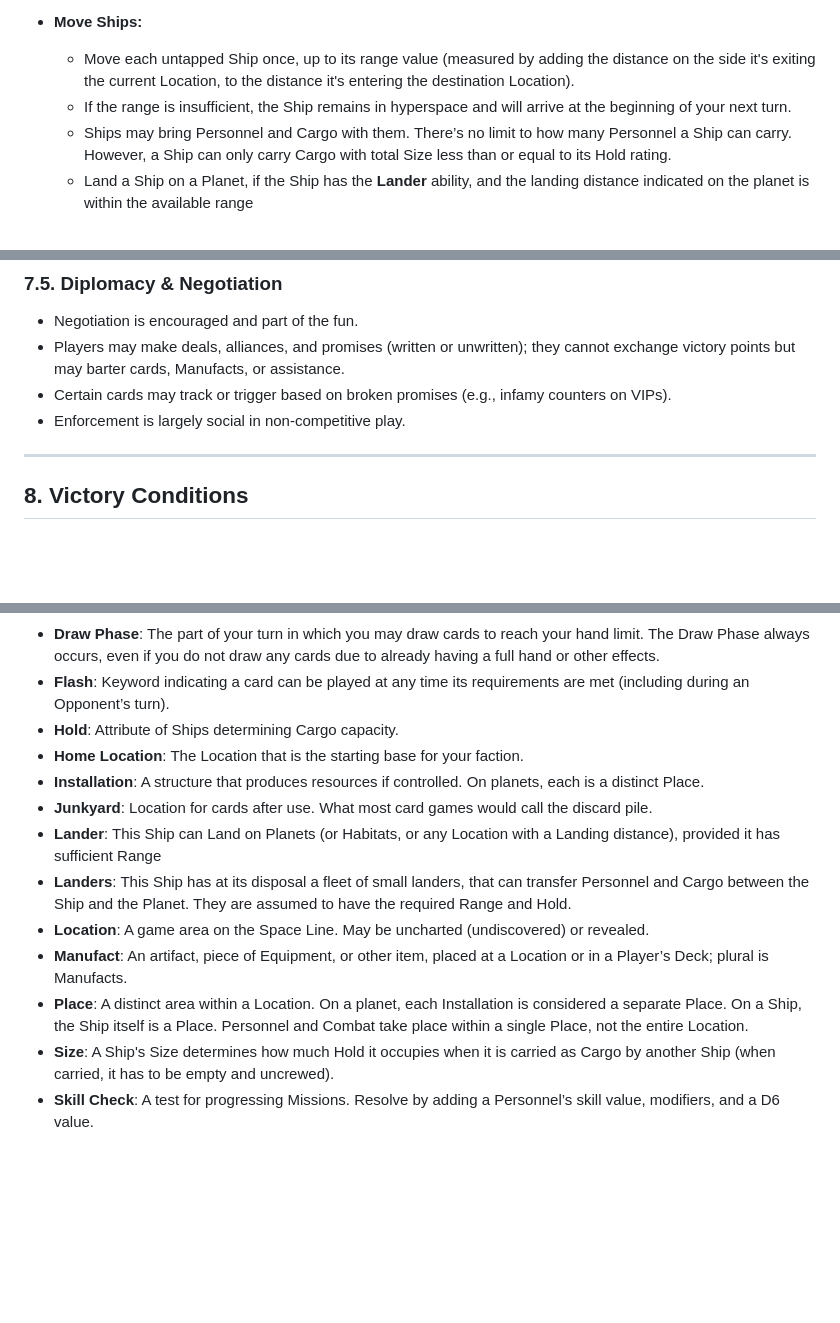
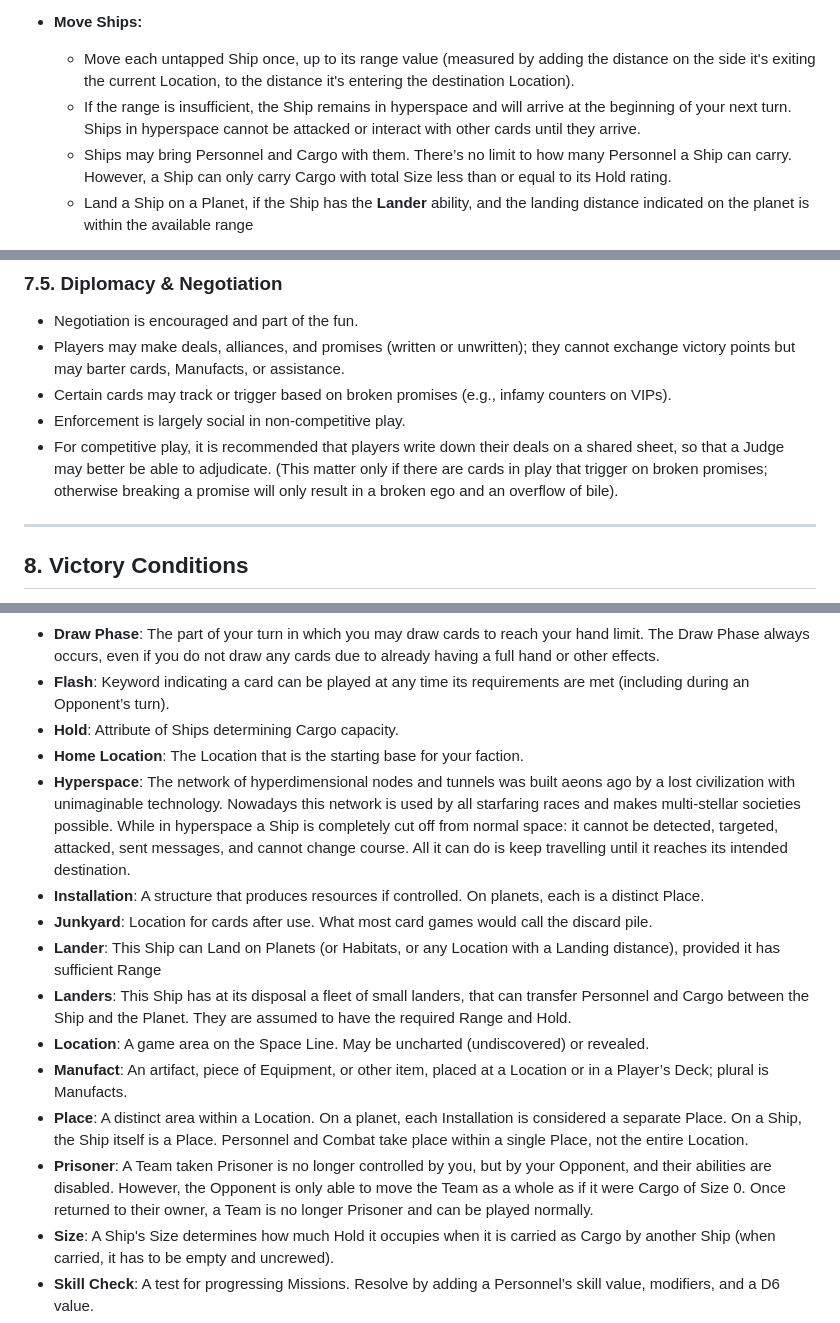
Before and after one commit to albx79/uncharted-void, a Markdown page: UnchartedVoid_Rules.md, 3 parts joined by grey strips. Rendered like a GitHub page; blank space fills up the shorter version.

```diff
--- a/UnchartedVoid_Rules.md
+++ b/UnchartedVoid_Rules.md
@@ -123,7 +123,7 @@ During this phase, do any number of the following actions, in any order:
 
 - **Move Ships:**
   - Move each untapped Ship once, up to its range value (measured by adding the distance on the side it's exiting the current Location, to the distance it's entering the destination Location).
-  - If the range is insufficient, the Ship remains in hyperspace and will arrive at the beginning of your next turn.
+  - If the range is insufficient, the Ship remains in hyperspace and will arrive at the beginning of your next turn. Ships in hyperspace cannot be attacked or interact with other cards until they arrive.
   - Ships may bring Personnel and Cargo with them. There’s no limit to how many Personnel a Ship can carry. However, a Ship can only carry Cargo with total Size less than or equal to its Hold rating.
   - Land a Ship on a Planet, if the Ship has the **Lander** ability, and the landing distance indicated on the planet is within the available range
 
@@ -292,6 +304,7 @@ Rules for regaining control should be specified in the Installation or Location
 - Players may make deals, alliances, and promises (written or unwritten); they cannot exchange victory points but may barter cards, Manufacts, or assistance.
 - Certain cards may track or trigger based on broken promises (e.g., infamy counters on VIPs).
 - Enforcement is largely social in non-competitive play.
+- For competitive play, it is recommended that players write down their deals on a shared sheet, so that a Judge may better be able to adjudicate. (This matter only if there are cards in play that trigger on broken promises; otherwise breaking a promise will only result in a broken ego and an overflow of bile).
 
 ---
 
@@ -309,6 +322,7 @@ Rules for regaining control should be specified in the Installation or Location
 - **Flash**: Keyword indicating a card can be played at any time its requirements are met (including during an Opponent’s turn).
 - **Hold**: Attribute of Ships determining Cargo capacity.
 - **Home Location**: The Location that is the starting base for your faction.
+- **Hyperspace**: The network of hyperdimensional nodes and tunnels was built aeons ago by a lost civilization with unimaginable technology. Nowadays this network is used by all starfaring races and makes multi-stellar societies possible. While in hyperspace a Ship is completely cut off from normal space: it cannot be detected, targeted, attacked, sent messages, and cannot change course. All it can do is keep travelling until it reaches its intended destination.
 - **Installation**: A structure that produces resources if controlled. On planets, each is a distinct Place.
 - **Junkyard**: Location for cards after use. What most card games would call the discard pile.
 - **Lander**: This Ship can Land on Planets (or Habitats, or any Location with a Landing distance), provided it has sufficient Range
@@ -316,6 +330,7 @@ Rules for regaining control should be specified in the Installation or Location
 - **Location**: A game area on the Space Line. May be uncharted (undiscovered) or revealed.
 - **Manufact**: An artifact, piece of Equipment, or other item, placed at a Location or in a Player’s Deck; plural is Manufacts.
 - **Place**: A distinct area within a Location. On a planet, each Installation is considered a separate Place. On a Ship, the Ship itself is a Place. Personnel and Combat take place within a single Place, not the entire Location.
+- **Prisoner**: A Team taken Prisoner is no longer controlled by you, but by your Opponent, and their abilities are disabled. However, the Opponent is only able to move the Team as a whole as if it were Cargo of Size 0. Once returned to their owner, a Team is no longer Prisoner and can be played normally.
 - **Size**: A Ship's Size determines how much Hold it occupies when it is carried as Cargo by another Ship (when carried, it has to be empty and uncrewed).
 - **Skill Check**: A test for progressing Missions. Resolve by adding a Personnel’s skill value, modifiers, and a D6 value.
 - **Space Line**: The horizontal line of Locations (with Manufacts) forming the game board.
```
Also changed, not shown: other parts of UnchartedVoid_Rules.md (+19 -7 lines).
